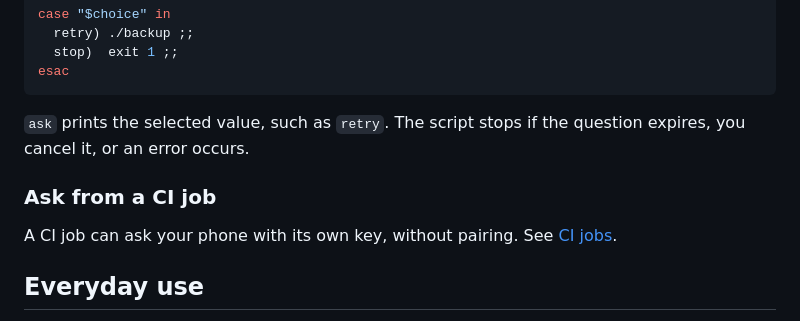
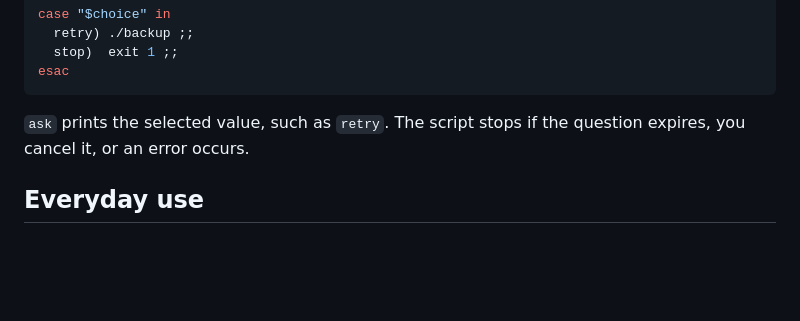
Before and after one commit to fractalops/yappr, a Markdown page: README.md, the part around the change. GitHub-like rendering; blank space fills up the shorter version.

```diff
--- a/README.md
+++ b/README.md
@@ -101,11 +101,6 @@ esac
 `ask` prints the selected value, such as `retry`. The script stops if the
 question expires, you cancel it, or an error occurs.
 
-### Ask from a CI job
-
-A CI job can ask your phone with its own key, without pairing. See
-[CI jobs](docs/reference.md#ci-jobs-and-other-machines-without-pairing).
-
 ## Everyday use
 
 - Leave `yappr start` running. It sends each new entry to your devices, and a device that was offline gets the entries it missed.
```
Also changed, not shown: docs/reference.md (+1 -30 lines).
